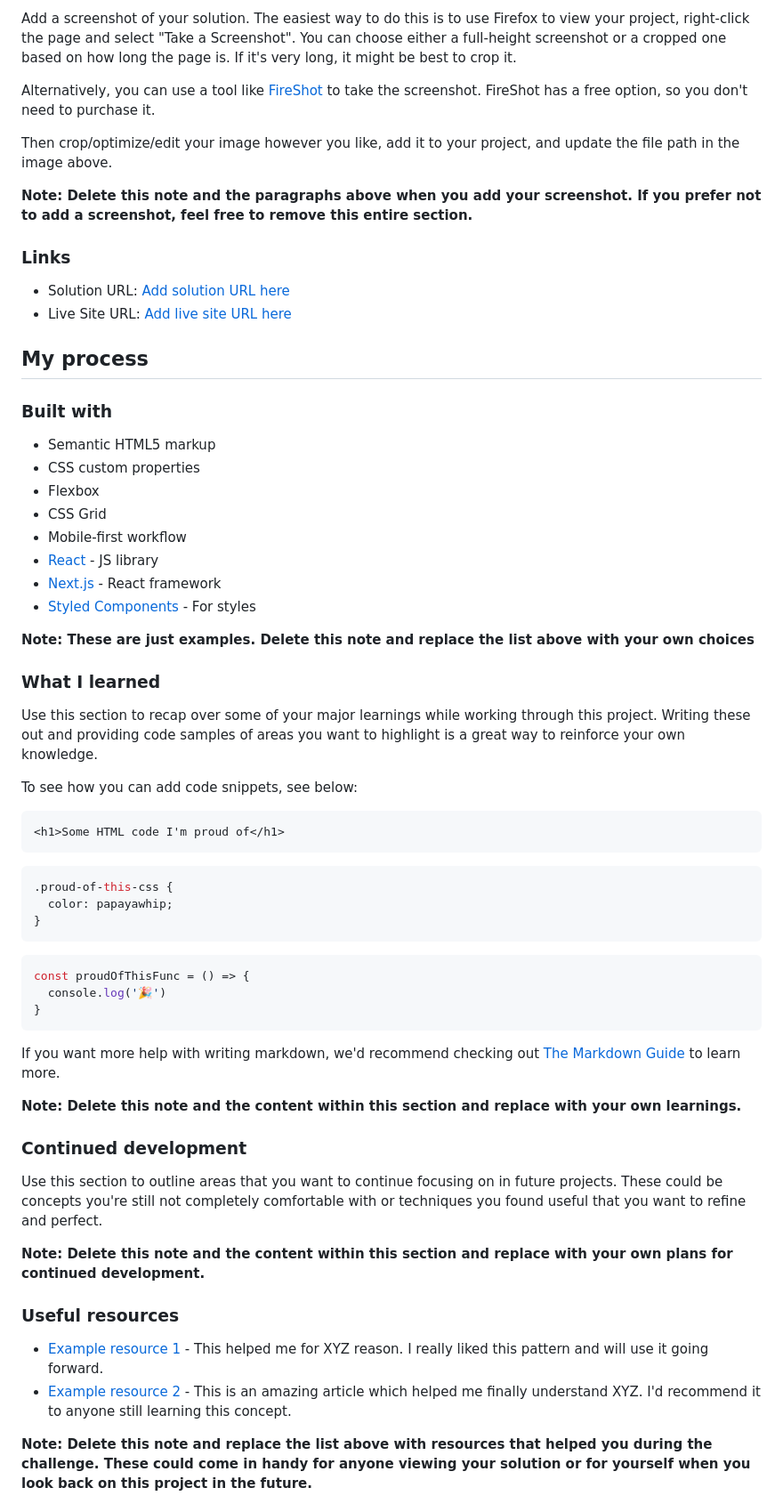
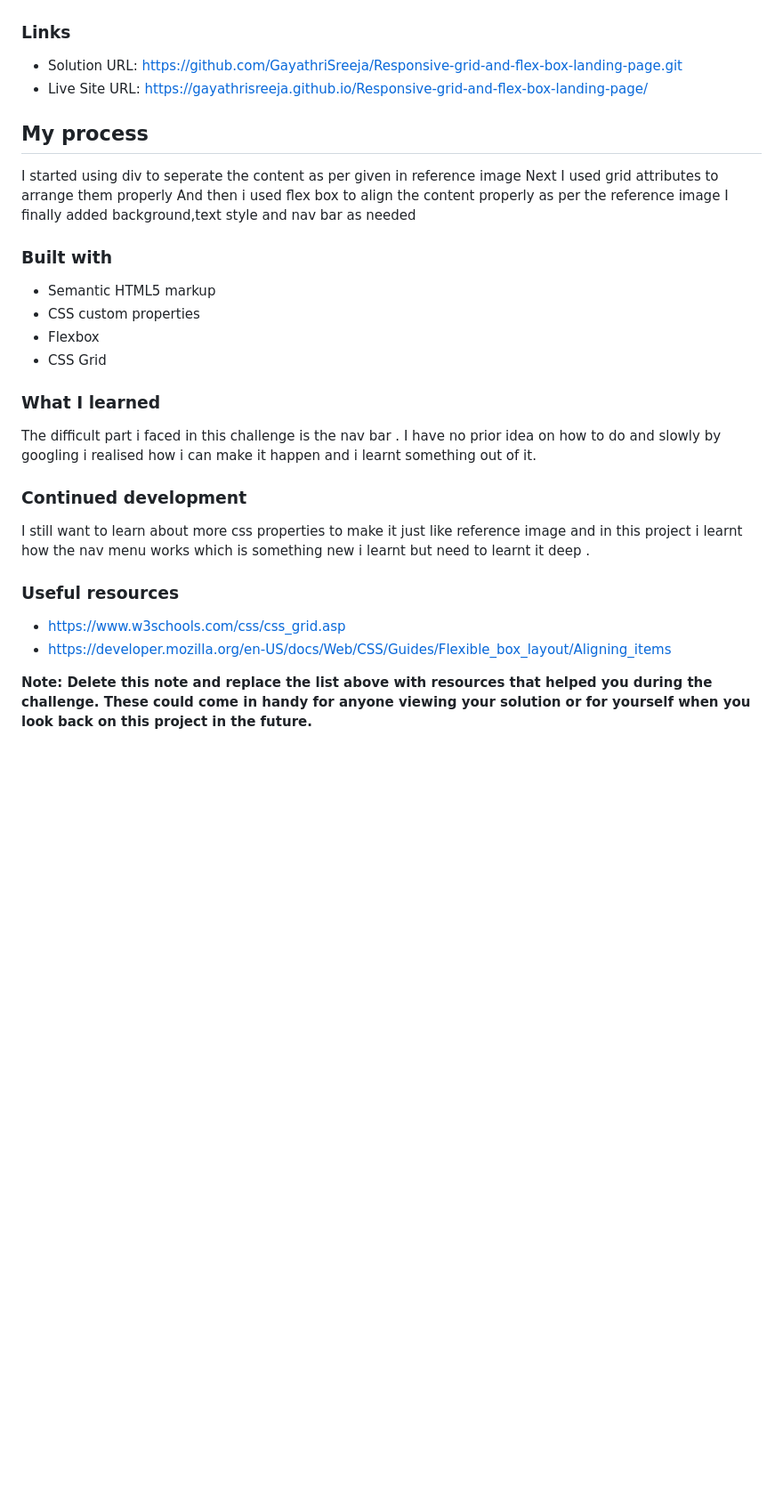
Before and after one commit to GayathriSreeja/Responsive-grid-and-flex-box-landing-page, a Markdown page: README-template.md, the part around one of its changes. Shown at 89% size. GitHub-like rendering; blank space fills up the shorter version.

Commit message:
Revise README template with project details and insights
Updated the README template to include specific project links, improved descriptions, and removed placeholder notes. Added personal learning experiences and resources used during the project.

````diff
--- a/README-template.md
+++ b/README-template.md
@@ -35,18 +35,16 @@ Users should be able to:
 
-Add a screenshot of your solution. The easiest way to do this is to use Firefox to view your project, right-click the page and select "Take a Screenshot". You can choose either a full-height screenshot or a cropped one based on how long the page is. If it's very long, it might be best to crop it.
-
-Alternatively, you can use a tool like [FireShot](https://getfireshot.com/) to take the screenshot. FireShot has a free option, so you don't need to purchase it.
-
-Then crop/optimize/edit your image however you like, add it to your project, and update the file path in the image above.
-
-**Note: Delete this note and the paragraphs above when you add your screenshot. If you prefer not to add a screenshot, feel free to remove this entire section.**
 
 ### Links
 
-- Solution URL: [Add solution URL here](https://your-solution-url.com)
-- Live Site URL: [Add live site URL here](https://your-live-site-url.com)
+- Solution URL: https://github.com/GayathriSreeja/Responsive-grid-and-flex-box-landing-page.git
+- Live Site URL: https://gayathrisreeja.github.io/Responsive-grid-and-flex-box-landing-page/
 
 ## My process
+
+I started using div to seperate the content as per given in reference image
+Next I used grid attributes to arrange them properly
+And then i used flex box to align the content properly as per the reference image
+I finally added background,text style and nav bar as needed
 
 ### Built with
 
@@ -54,47 +52,20 @@ Then crop/optimize/edit your image however you like, add it to your project, and
 - CSS custom properties
 - Flexbox
 - CSS Grid
-- Mobile-first workflow
-- [React](https://reactjs.org/) - JS library
-- [Next.js](https://nextjs.org/) - React framework
-- [Styled Components](https://styled-components.com/) - For styles
-
-**Note: These are just examples. Delete this note and replace the list above with your own choices**
 
 ### What I learned
 
-Use this section to recap over some of your major learnings while working through this project. Writing these out and providing code samples of areas you want to highlight is a great way to reinforce your own knowledge.
-
-To see how you can add code snippets, see below:
-
-```html
-<h1>Some HTML code I'm proud of</h1>
-```
-```css
-.proud-of-this-css {
-  color: papayawhip;
-}
-```
-```js
-const proudOfThisFunc = () => {
-  console.log('🎉')
-}
-```
-
-If you want more help with writing markdown, we'd recommend checking out [The Markdown Guide](https://www.markdownguide.org/) to learn more.
-
-**Note: Delete this note and the content within this section and replace with your own learnings.**
+The difficult part i faced in this challenge is the nav bar . I have no prior idea on how to do and slowly by googling i realised how i can make it happen and i learnt something out of it.
 
 ### Continued development
 
-Use this section to outline areas that you want to continue focusing on in future projects. These could be concepts you're still not completely comfortable with or techniques you found useful that you want to refine and perfect.
-
-**Note: Delete this note and the content within this section and replace with your own plans for continued development.**
+I still want to learn about more css properties to make it just like reference image and in this project i learnt how the nav menu works which is something new i learnt but need to learnt it deep .
 
 ### Useful resources
 
-- [Example resource 1](https://www.example.com) - This helped me for XYZ reason. I really liked this pattern and will use it going forward.
-- [Example resource 2](https://www.example.com) - This is an amazing article which helped me finally understand XYZ. I'd recommend it to anyone still learning this concept.
+- https://www.w3schools.com/css/css_grid.asp
+- https://developer.mozilla.org/en-US/docs/Web/CSS/Guides/Flexible_box_layout/Aligning_items
+
 
 **Note: Delete this note and replace the list above with resources that helped you during the challenge. These could come in handy for anyone viewing your solution or for yourself when you look back on this project in the future.**
 
````
Also changed, not shown: other parts of README-template.md (+5 -16 lines).
